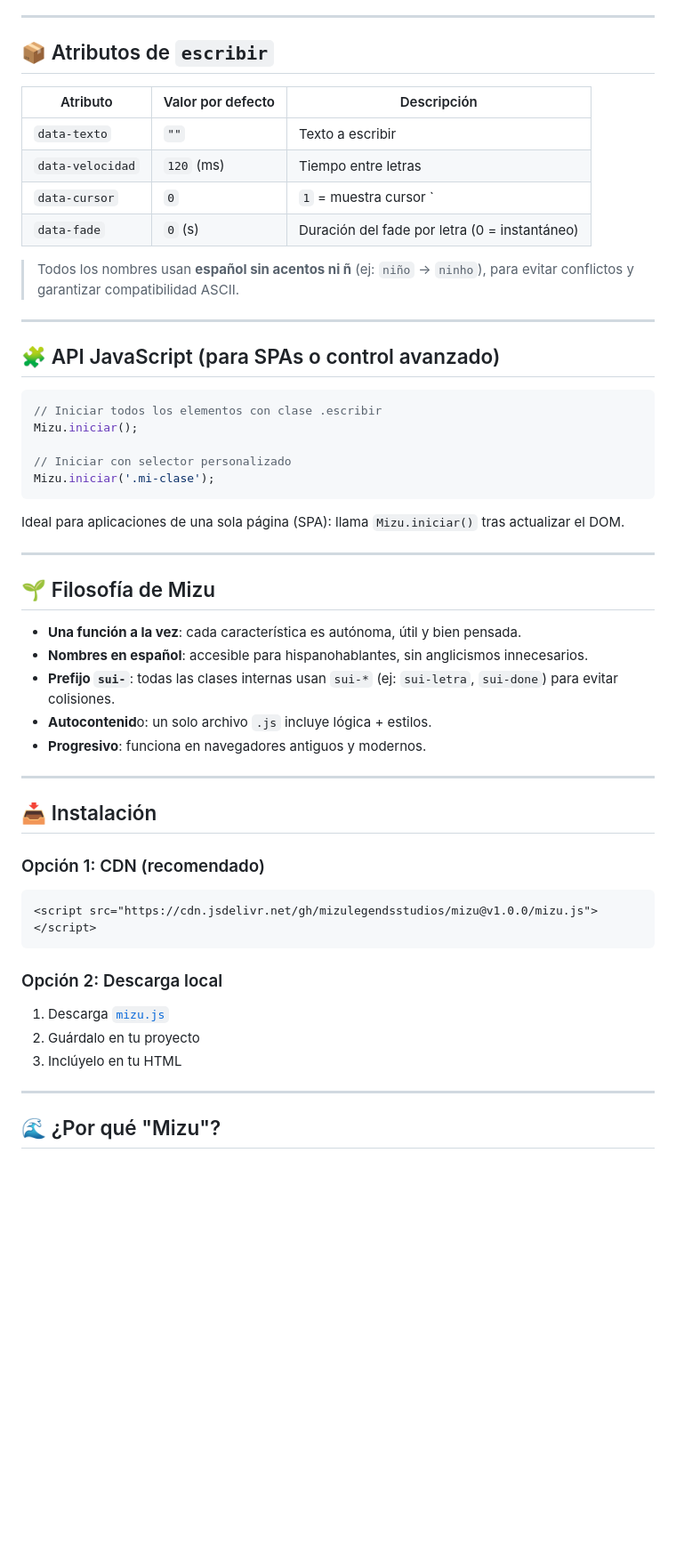
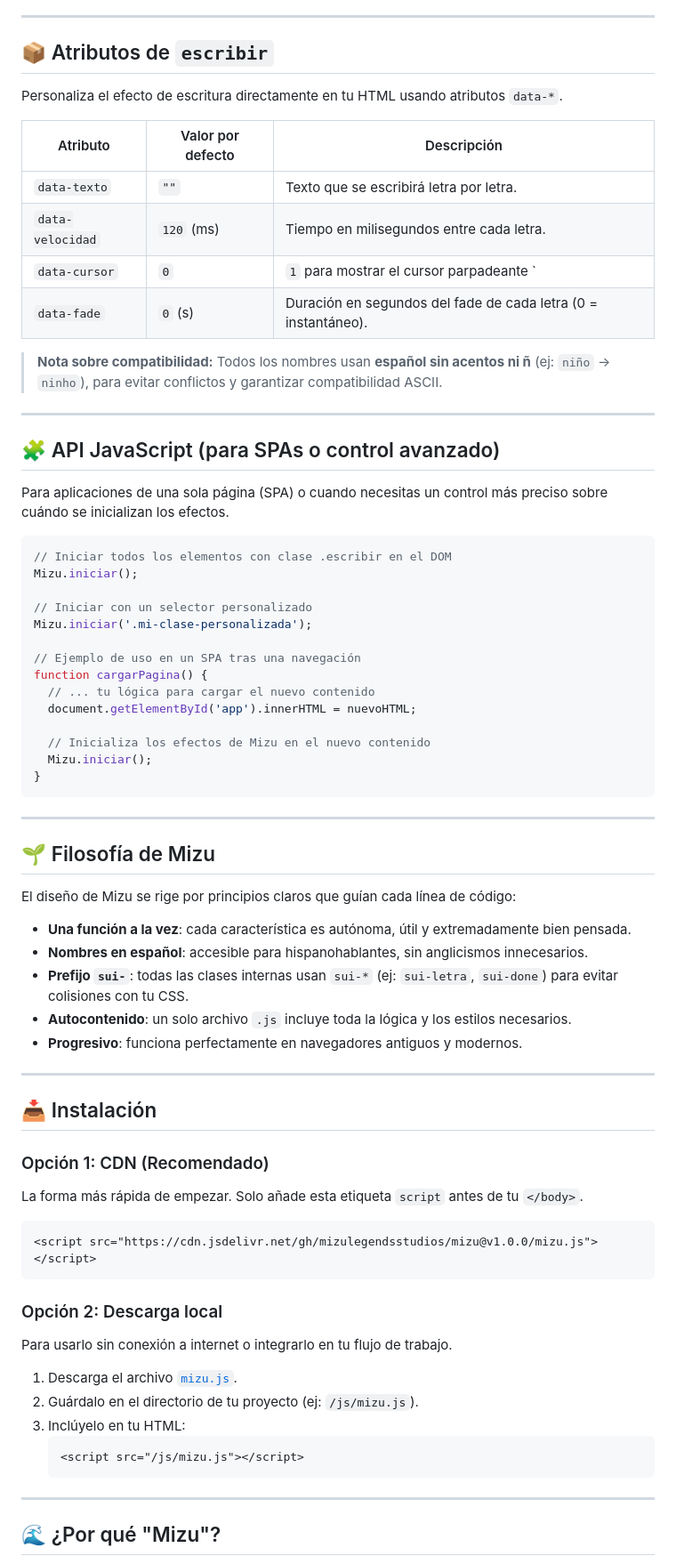
Before and after one commit to mizulegendsstudios/mizu, a Markdown page: README.md, the part around one of its changes. Shown at 89% size. Rendered like a GitHub page; blank space fills up the shorter version.

````diff
--- a/README.md
+++ b/README.md
@@ -38,52 +53,72 @@ Solo copia y pega:
 
 ## 📦 Atributos de `escribir`
 
+Personaliza el efecto de escritura directamente en tu HTML usando atributos `data-*`.
+
 | Atributo          | Valor por defecto | Descripción |
 |-------------------|-------------------|-------------|
-| `data-texto`      | `""`              | Texto a escribir |
-| `data-velocidad`  | `120` (ms)        | Tiempo entre letras |
-| `data-cursor`     | `0`               | `1` = muestra cursor `|` |
-| `data-fade`       | `0` (s)           | Duración del fade por letra (0 = instantáneo) |
+| `data-texto`      | `""`              | Texto que se escribirá letra por letra. |
+| `data-velocidad`  | `120` (ms)        | Tiempo en milisegundos entre cada letra. |
+| `data-cursor`     | `0`               | `1` para mostrar el cursor parpadeante `|`. |
+| `data-fade`       | `0` (s)           | Duración en segundos del fade de cada letra (0 = instantáneo). |
 
-> Todos los nombres usan **español sin acentos ni ñ** (ej: `niño` → `ninho`), para evitar conflictos y garantizar compatibilidad ASCII.
+> **Nota sobre compatibilidad:** Todos los nombres usan **español sin acentos ni ñ** (ej: `niño` → `ninho`), para evitar conflictos y garantizar compatibilidad ASCII.
 
 ---
 
 ## 🧩 API JavaScript (para SPAs o control avanzado)
 
+Para aplicaciones de una sola página (SPA) o cuando necesitas un control más preciso sobre cuándo se inicializan los efectos.
+
 ```js
-// Iniciar todos los elementos con clase .escribir
+// Iniciar todos los elementos con clase .escribir en el DOM
 Mizu.iniciar();
 
-// Iniciar con selector personalizado
-Mizu.iniciar('.mi-clase');
+// Iniciar con un selector personalizado
+Mizu.iniciar('.mi-clase-personalizada');
+
+// Ejemplo de uso en un SPA tras una navegación
+function cargarPagina() {
+  // ... tu lógica para cargar el nuevo contenido
+  document.getElementById('app').innerHTML = nuevoHTML;
+
+  // Inicializa los efectos de Mizu en el nuevo contenido
+  Mizu.iniciar();
+}
 ```
-
-Ideal para aplicaciones de una sola página (SPA): llama `Mizu.iniciar()` tras actualizar el DOM.
 
 ---
 
 ## 🌱 Filosofía de Mizu
 
-- **Una función a la vez**: cada característica es autónoma, útil y bien pensada.
+El diseño de Mizu se rige por principios claros que guían cada línea de código:
+
+- **Una función a la vez**: cada característica es autónoma, útil y extremadamente bien pensada.
 - **Nombres en español**: accesible para hispanohablantes, sin anglicismos innecesarios.
-- **Prefijo `sui-`**: todas las clases internas usan `sui-*` (ej: `sui-letra`, `sui-done`) para evitar colisiones.
-- **Autocontenid**o: un solo archivo `.js` incluye lógica + estilos.
-- **Progresivo**: funciona en navegadores antiguos y modernos.
+- **Prefijo `sui-`**: todas las clases internas usan `sui-*` (ej: `sui-letra`, `sui-done`) para evitar colisiones con tu CSS.
+- **Autocontenido**: un solo archivo `.js` incluye toda la lógica y los estilos necesarios.
+- **Progresivo**: funciona perfectamente en navegadores antiguos y modernos.
 
 ---
 
 ## 📥 Instalación
 
-### Opción 1: CDN (recomendado)
+### Opción 1: CDN (Recomendado)
+La forma más rápida de empezar. Solo añade esta etiqueta `script` antes de tu `</body>`.
+
 ```html
 <script src="https://cdn.jsdelivr.net/gh/mizulegendsstudios/mizu@v1.0.0/mizu.js"></script>
 ```
 
 ### Opción 2: Descarga local
-1. Descarga [`mizu.js`](https://cdn.jsdelivr.net/gh/mizulegendsstudios/mizu@v1.0.0/mizu.js)
-2. Guárdalo en tu proyecto
-3. Inclúyelo en tu HTML
+Para usarlo sin conexión a internet o integrarlo en tu flujo de trabajo.
+
+1.  Descarga el archivo [`mizu.js`](https://cdn.jsdelivr.net/gh/mizulegendsstudios/mizu@v1.0.0/mizu.js).
+2.  Guárdalo en el directorio de tu proyecto (ej: `/js/mizu.js`).
+3.  Inclúyelo en tu HTML:
+    ```html
+    <script src="/js/mizu.js"></script>
+    ```
 
 ---
 
````
Also changed, not shown: other parts of README.md (+29 -8 lines).
